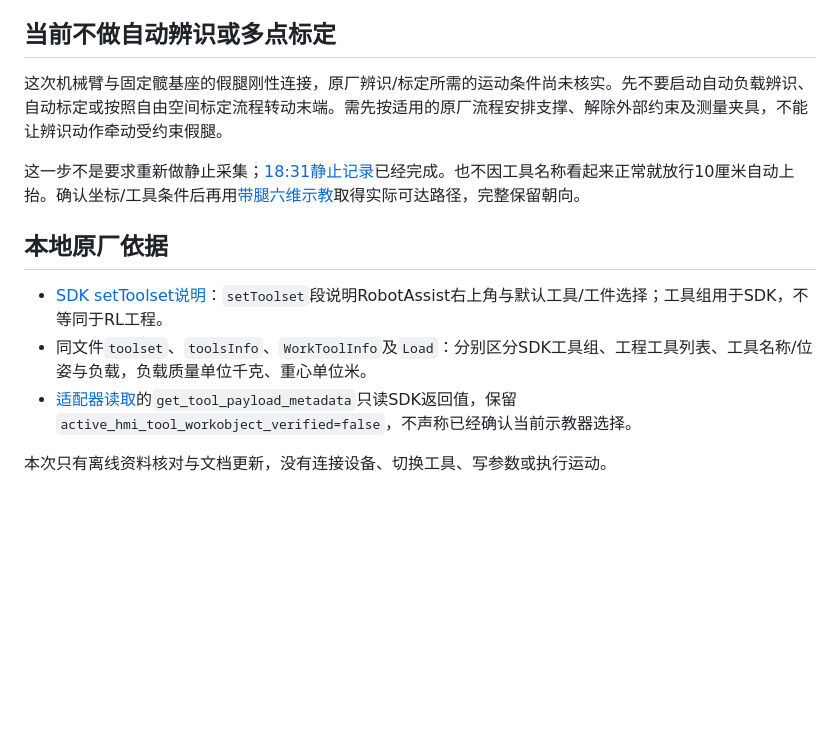
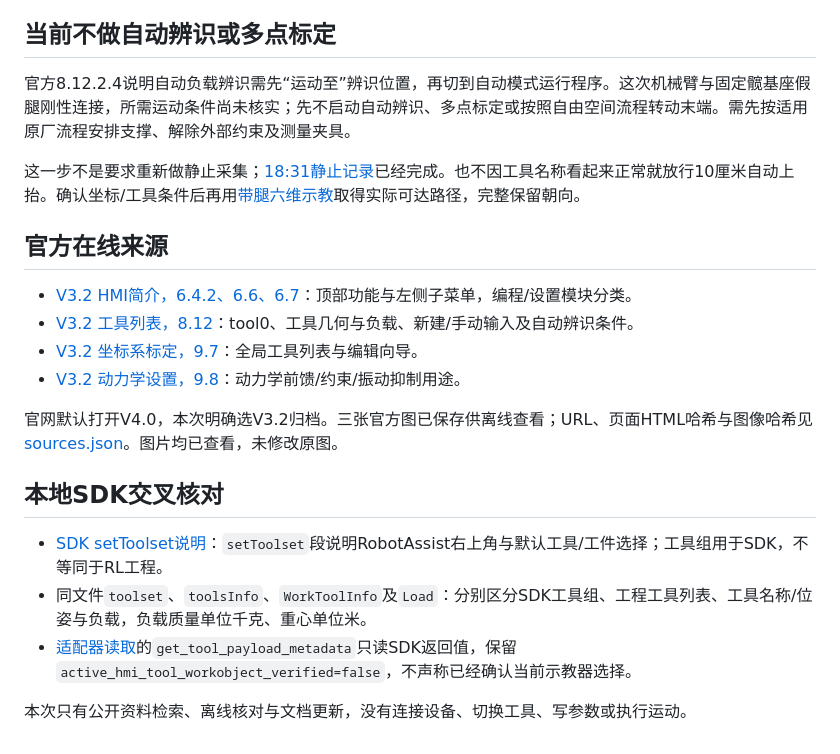
Before and after one commit to jiaxin-tech/rehab_robot, a Markdown page: docs/ROKAE_TOOL_SETUP_WORKFLOW.md, the part around one of its changes. GitHub-like rendering; blank space fills up the shorter version.

```diff
--- a/docs/ROKAE_TOOL_SETUP_WORKFLOW.md
+++ b/docs/ROKAE_TOOL_SETUP_WORKFLOW.md
@@ -24,14 +61,23 @@
 
 ## 当前不做自动辨识或多点标定
 
-这次机械臂与固定髋基座的假腿刚性连接，原厂辨识/标定所需的运动条件尚未核实。先不要启动自动负载辨识、自动标定或按照自由空间标定流程转动末端。需先按适用的原厂流程安排支撑、解除外部约束及测量夹具，不能让辨识动作牵动受约束假腿。
+官方8.12.2.4说明自动负载辨识需先“运动至”辨识位置，再切到自动模式运行程序。这次机械臂与固定髋基座假腿刚性连接，所需运动条件尚未核实；先不启动自动辨识、多点标定或按照自由空间流程转动末端。需先按适用原厂流程安排支撑、解除外部约束及测量夹具。
 
 这一步不是要求重新做静止采集；[18:31静止记录](lab/CONNECTED_STATIC_REVIEW_2026-11-22.md)已经完成。也不因工具名称看起来正常就放行10厘米自动上抬。确认坐标/工具条件后再用[带腿六维示教](ACTIVE_LEG_TEACHING_WORKFLOW.md)取得实际可达路径，完整保留朝向。
 
-## 本地原厂依据
+## 官方在线来源
+
+- [V3.2 HMI简介，6.4.2、6.6、6.7](https://docs.rokae.com/docs/xCore/_versions/V3.2/06-hmi-简介/)：顶部功能与左侧子菜单，编程/设置模块分类。
+- [V3.2 工具列表，8.12](https://docs.rokae.com/docs/xCore/_versions/V3.2/08-编程/工具列表/)：tool0、工具几何与负载、新建/手动输入及自动辨识条件。
+- [V3.2 坐标系标定，9.7](https://docs.rokae.com/docs/xCore/_versions/V3.2/09-设置/坐标系标定/)：全局工具列表与编辑向导。
+- [V3.2 动力学设置，9.8](https://docs.rokae.com/docs/xCore/_versions/V3.2/09-设置/动力学设置/)：动力学前馈/约束/振动抑制用途。
+
+官网默认打开V4.0，本次明确选V3.2归档。三张官方图已保存供离线查看；URL、页面HTML哈希与图像哈希见[sources.json](references/rokae_xcore_v32/sources.json)。图片均已查看，未修改原图。
+
+## 本地SDK交叉核对
 
 - [SDK setToolset说明](../hardware/windows/xcoresdk/xCoreSDK_python/__init__.pyi)：`setToolset`段说明RobotAssist右上角与默认工具/工件选择；工具组用于SDK，不等同于RL工程。
 - 同文件`toolset`、`toolsInfo`、`WorkToolInfo`及`Load`：分别区分SDK工具组、工程工具列表、工具名称/位姿与负载，负载质量单位千克、重心单位米。
 - [适配器读取](../hardware/windows/rokae_xcore.py)的`get_tool_payload_metadata`只读SDK返回值，保留`active_hmi_tool_workobject_verified=false`，不声称已经确认当前示教器选择。
 
-本次只有离线资料核对与文档更新，没有连接设备、切换工具、写参数或执行运动。
+本次只有公开资料检索、离线核对与文档更新，没有连接设备、切换工具、写参数或执行运动。
```
Also changed, not shown: other parts of docs/ROKAE_TOOL_SETUP_WORKFLOW.md (+43 -6 lines), docs/references/rokae_xcore_v32/global_tool_list.png (added), docs/references/rokae_xcore_v32/global_tool_payload_manual.png (added), docs/references/rokae_xcore_v32/payload_manual_fields.png (added), 1 other file.
